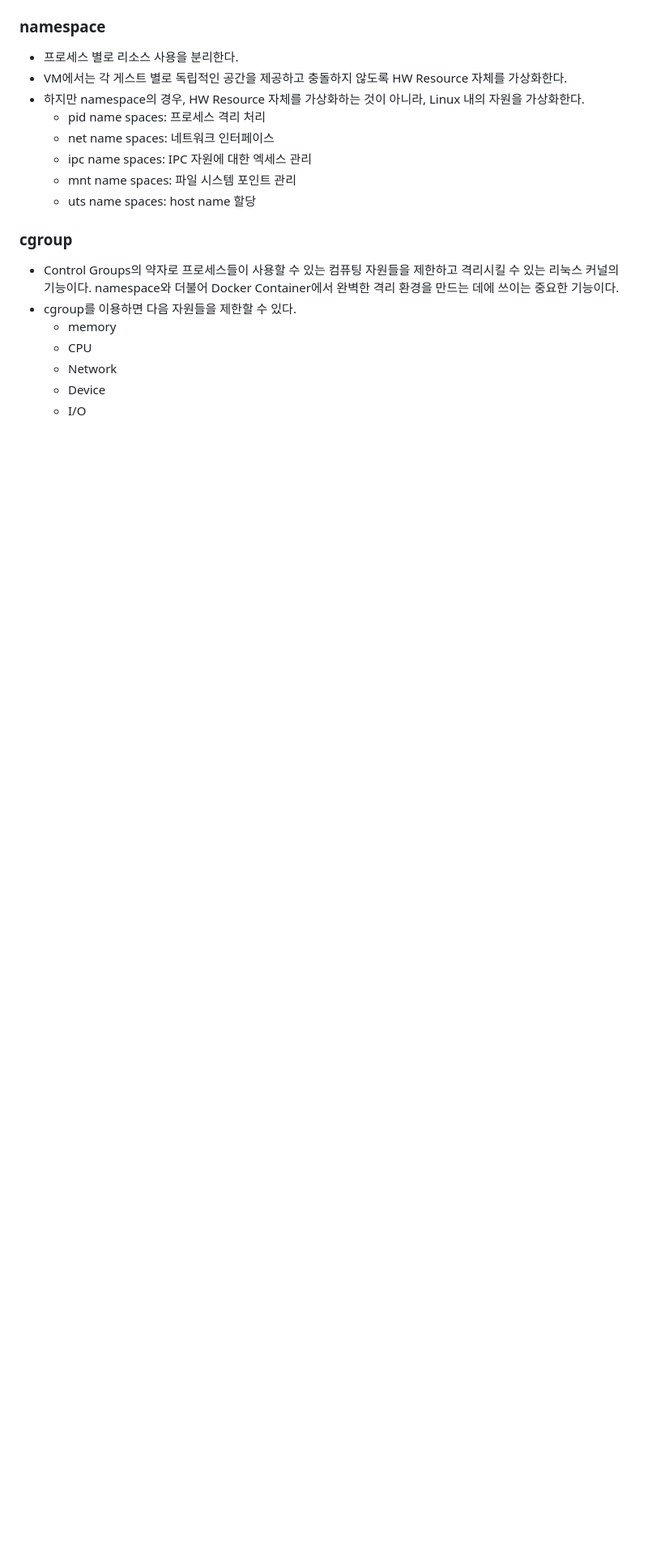
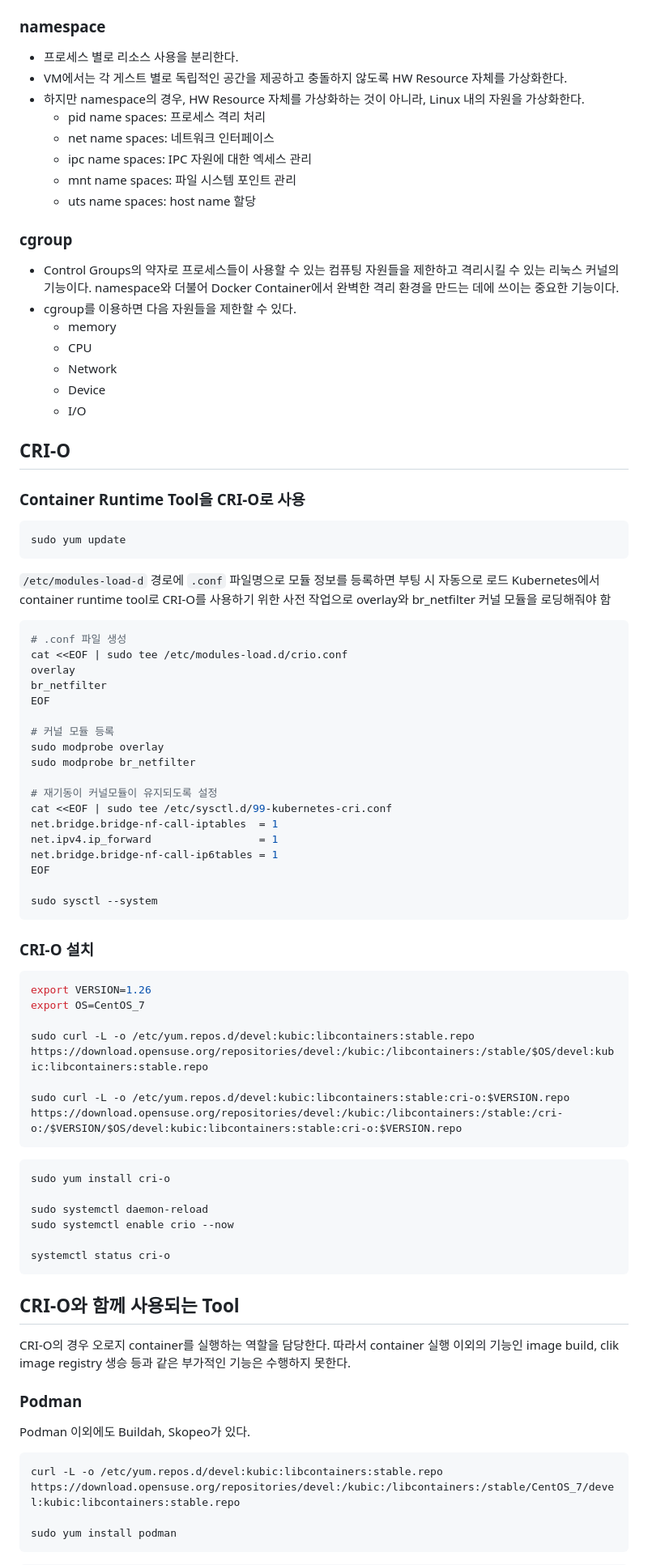
Before and after one commit to ddung1203/TIL, a Markdown page: Docker/00_Docker_intro.md, the part around one of its changes. Shown at 81% size. Rendered like a GitHub page; blank space fills up the shorter version.

Commit message:
[ADD] CRI-O

````diff
--- a/Docker/00_Docker_intro.md
+++ b/Docker/00_Docker_intro.md
@@ -145,3 +145,69 @@ Docker는 Container라는 가상의 격리 환경을 만들기 위해 리눅스
   - Network
   - Device
   - I/O
+
+## CRI-O
+
+### Container Runtime Tool을 CRI-O로 사용
+
+``` bash
+sudo yum update
+```
+
+`/etc/modules-load-d` 경로에 `.conf` 파일명으로 모듈 정보를 등록하면 부팅 시 자동으로 로드
+Kubernetes에서container runtime tool로 CRI-O를 사용하기 위한 사전 작업으로 overlay와 br_netfilter 커널 모듈을 로딩해줘야 함
+``` bash
+# .conf 파일 생성
+cat <<EOF | sudo tee /etc/modules-load.d/crio.conf
+overlay
+br_netfilter
+EOF
+
+# 커널 모듈 등록
+sudo modprobe overlay
+sudo modprobe br_netfilter
+
+# 재기동이 커널모듈이 유지되도록 설정
+cat <<EOF | sudo tee /etc/sysctl.d/99-kubernetes-cri.conf
+net.bridge.bridge-nf-call-iptables  = 1
+net.ipv4.ip_forward                 = 1
+net.bridge.bridge-nf-call-ip6tables = 1
+EOF
+
+sudo sysctl --system
+```
+
+### CRI-O 설치
+
+``` bash
+export VERSION=1.26
+export OS=CentOS_7
+
+sudo curl -L -o /etc/yum.repos.d/devel:kubic:libcontainers:stable.repo https://download.opensuse.org/repositories/devel:/kubic:/libcontainers:/stable/$OS/devel:kubic:libcontainers:stable.repo
+
+sudo curl -L -o /etc/yum.repos.d/devel:kubic:libcontainers:stable:cri-o:$VERSION.repo https://download.opensuse.org/repositories/devel:/kubic:/libcontainers:/stable:/cri-o:/$VERSION/$OS/devel:kubic:libcontainers:stable:cri-o:$VERSION.repo
+```
+
+``` bash
+sudo yum install cri-o
+
+sudo systemctl daemon-reload
+sudo systemctl enable crio --now
+
+systemctl status cri-o
+```
+
+## CRI-O와 함께 사용되는 Tool
+
+CRI-O의 경우 오로지 container를 실행하는 역할을 담당한다. 따라서 container 실행 이외의 기능인 image build, clik image registry 생승 등과 같은 부가적인 기능은 수행하지 못한다.
+
+### Podman
+
+Podman 이외에도 Buildah, Skopeo가 있다.
+
+``` bash
+curl -L -o /etc/yum.repos.d/devel:kubic:libcontainers:stable.repo  https://download.opensuse.org/repositories/devel:/kubic:/libcontainers:/stable/CentOS_7/devel:kubic:libcontainers:stable.repo
+
+sudo yum install podman
+```
+
````
Also changed, not shown: other parts of Docker/00_Docker_intro.md (+16 -0 lines).
